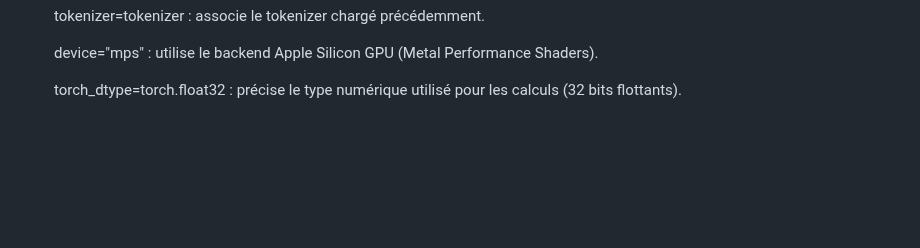
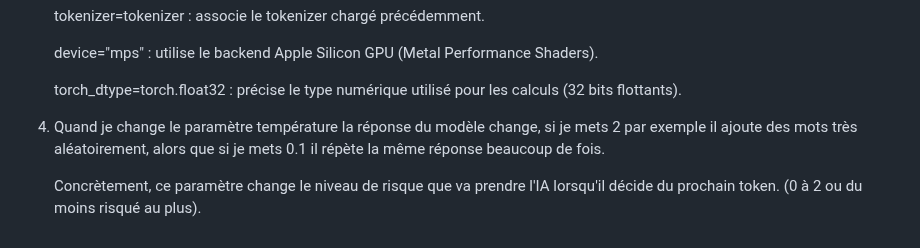
Before and after one commit to Olivier4508/oc25_olivier, a Markdown page: 3_ai/TP 2/tp2.md, the part around one of its changes. Drawn GitHub-style; blank space fills up the shorter version.

```diff
--- a/3_ai/TP 2/tp2.md
+++ b/3_ai/TP 2/tp2.md
@@ -85,3 +86,10 @@ Nous étudions d'abord un modèle LLM brut, dont l'identifiant modèle est : `Qw
 
    torch_dtype=torch.float32 :
      précise le type numérique utilisé pour les calculs (32 bits flottants).
+
+5. Quand je change le paramètre température la réponse du modèle change, si je mets 2 par
+   exemple il ajoute des mots très aléatoirement, alors que si je mets 0.1 il répète la
+   même réponse beaucoup de fois.
+
+   Concrètement, ce paramètre change le niveau de risque que va prendre l'IA lorsqu'il
+   décide du prochain token. (0 à 2 ou du moins risqué au plus).
```
Also changed, not shown: other parts of 3_ai/TP 2/tp2.md (+10 -9 lines).
